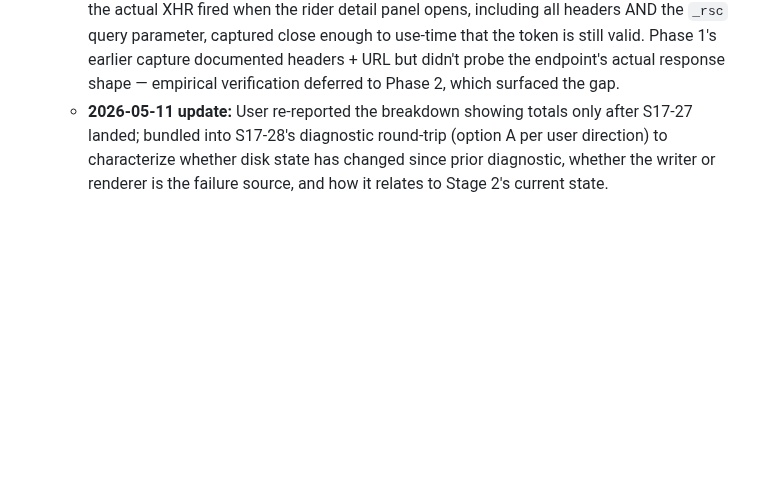
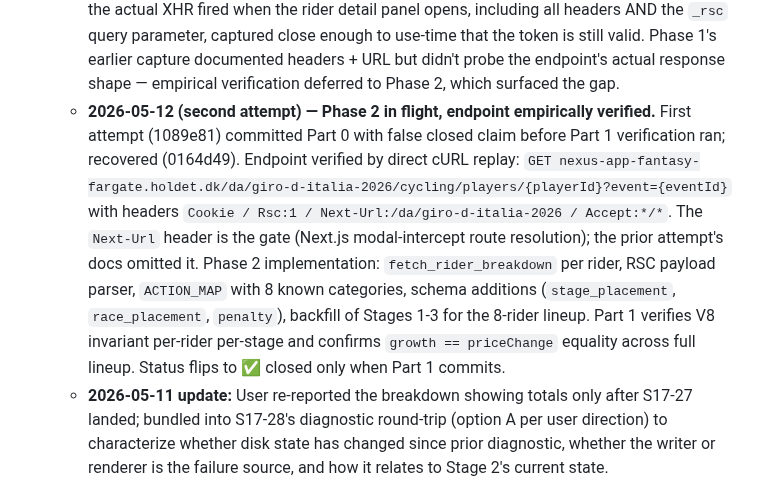
Before and after one commit to lstol/Holdet-v3, a Markdown page: ROADMAP.md, the part around the change. Rendered like a GitHub page; blank space fills up the shorter version.

Commit message:
roadmap: S17-25 Phase 2 in flight (endpoint empirically verified, Next-Url gate identified)

```diff
--- a/ROADMAP.md
+++ b/ROADMAP.md
@@ -224,6 +224,7 @@ Originally Sub-B (single ~2-3 day implementation). Mid-S17 evaluated B1/B2 split
 - 🟡 **S17-25** *(Phase 1 closed; Phase 2 attempted, blocked)* — `finish` field empty in `stage_N_results.json` for all riders, Stages 2 + 3 (and likely earlier). Diagnostic surfaced during S17-24 investigation. Per Session 11 Fix 5, `fetch_stage_results` was supposed to populate stage results from the players API cross-referenced with the team snapshot. Currently `finish: "—"` for every rider on disk. Affects: A/B decision log (S17-5), retroactive post-mortems (S17-17), Tour backtesting (T-6) — anything wanting rider-by-rider finish-position attribution. Not blocking; cosmetic for in-race use. Read-only diagnostic first to understand whether `/fetch-stage-results` writes the field, ever wrote it, or the field name mismatches the renderer.
   - **2026-05-12 — Phase 1 in flight.** Session 15 D₂ established empirically that the round-history endpoint currently called by `fetch_stage_results` exposes only `priceChange` and `captainBonus` per rider; D₂ resolved team-level depth count via reverse-mapping but per-rider sprint/jersey/GC/team attribution has never been populated. User confirmed Holdet's UI exposes the full breakdown via the rider detail view (Pointtrøjen, Sprintpoint, Etapeplacering, Holdbonus per stage). Phase 1 finds the API endpoint that serves the detail panel — a different endpoint than the one currently wired. Phase 2 (separate handoff) wires the new endpoint into `fetch_stage_results`, extends `stage_N_results.json` schema, and verifies the renderer surfaces the new fields. Phase 1 read-only diagnostic, no code changes.
   - **2026-05-12 — Phase 2 attempted, blocked.** Phase 1's documented endpoint (`/da/giro-d-italia-2026/cycling/players/{playerId}` + `Rsc: 1` header) empirically returns Next.js 404 fallback (`NEXT_HTTP_ERROR_FALLBACK;404` in RSC payload). 8 URL variants probed, all 404 or 301 redirect. URL pattern is incomplete, `_rsc` token is required and not reliably obtainable without live browser capture (and Chrome MCP has been unavailable since S17-30), or both. Phase 2 re-queues with explicit unblock condition: fresh DevTools capture of the actual XHR fired when the rider detail panel opens, including all headers AND the `_rsc` query parameter, captured close enough to use-time that the token is still valid. Phase 1's earlier capture documented headers + URL but didn't probe the endpoint's actual response shape — empirical verification deferred to Phase 2, which surfaced the gap.
+  - **2026-05-12 (second attempt) — Phase 2 in flight, endpoint empirically verified.** First attempt (1089e81) committed Part 0 with false closed claim before Part 1 verification ran; recovered (0164d49). Endpoint verified by direct cURL replay: `GET nexus-app-fantasy-fargate.holdet.dk/da/giro-d-italia-2026/cycling/players/{playerId}?event={eventId}` with headers `Cookie / Rsc:1 / Next-Url:/da/giro-d-italia-2026 / Accept:*/*`. The `Next-Url` header is the gate (Next.js modal-intercept route resolution); the prior attempt's docs omitted it. Phase 2 implementation: `fetch_rider_breakdown` per rider, RSC payload parser, `ACTION_MAP` with 8 known categories, schema additions (`stage_placement`, `race_placement`, `penalty`), backfill of Stages 1-3 for the 8-rider lineup. Part 1 verifies V8 invariant per-rider per-stage and confirms `growth == priceChange` equality across full lineup. Status flips to ✅ closed only when Part 1 commits.
   - **2026-05-11 update:** User re-reported the breakdown showing totals only after S17-27 landed; bundled into S17-28's diagnostic round-trip (option A per user direction) to characterize whether disk state has changed since prior diagnostic, whether the writer or renderer is the failure source, and how it relates to Stage 2's current state.
   - **2026-05-11 update post-diagnostic:** Classified as Case C — both Stage 2 and Stage 3 have always shown only `stage_pts + captain_bonus + total`. Writer (`fetch_stage_results` in `fetch_riders.py:558-572`) hardcodes `finish: "—"`, `sprint_pts: 0`, `jersey_bonus: 0`, `gc_bonus: 0`, `team_bonus: 0` because the Holdet round-history API exposes only `priceChange` and `captainBonus` per rider. Not a regression. Three architectural options surfaced (TV2/Feltet finish-position scrape; alternative Holdet API endpoint; manual entry). Defer past Giro per project framing — calibration data, not model-execution. Re-queues.
 - ✅ **S17-28** (2026-05-11) — Fetch-abort regression diagnostic. Closed (diagnostic complete; fix tracked as S17-29). Empirical findings: Stage 4 server-side runtime measured 132.79s (HTTP 200, valid JSON), exceeding dashboard's hardcoded 120s `AbortController` ([claude.html:1824](claude/dashboard/claude.html:1824)). S17-24's pre-flight correctly identified that win signal is present (20/42 rows non-zero on Stage 4); the abort is downstream of the pre-flight. Root cause two-layered: (a) wall-clock-exceeds-timeout, but (b) the wall-clock itself is inflated because `optimizer.py:306-309` treats cleared top10 (40/42 rows = 0) as zero probability instead of falling through to win-derived fallback, killing SA gradient on positions 4-15. User clarified the project invariant: odds are never zero by intent; zero ≡ missing. Audit confirmed `optimizer.py:306-309` is the only violation. Fix architecture: enforce invariant at the single violation site; declare it in CLAUDE_SESSION.md to prevent reintroduction. `AbortController` timeout question separately queued as S17-30 (defense-in-depth after re-measurement). 4th instance of "latent invariant exposed by new input path" pattern this session.
```
